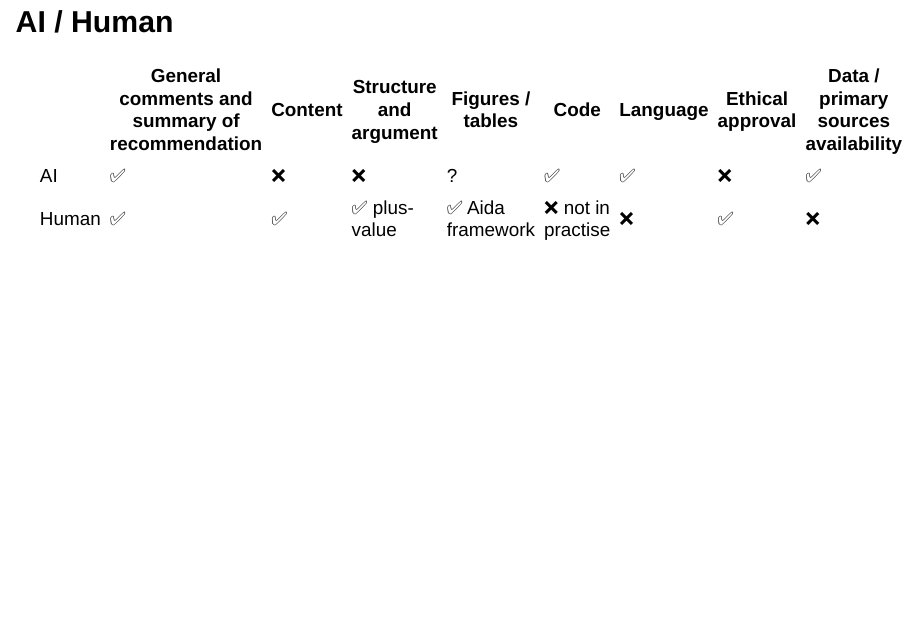
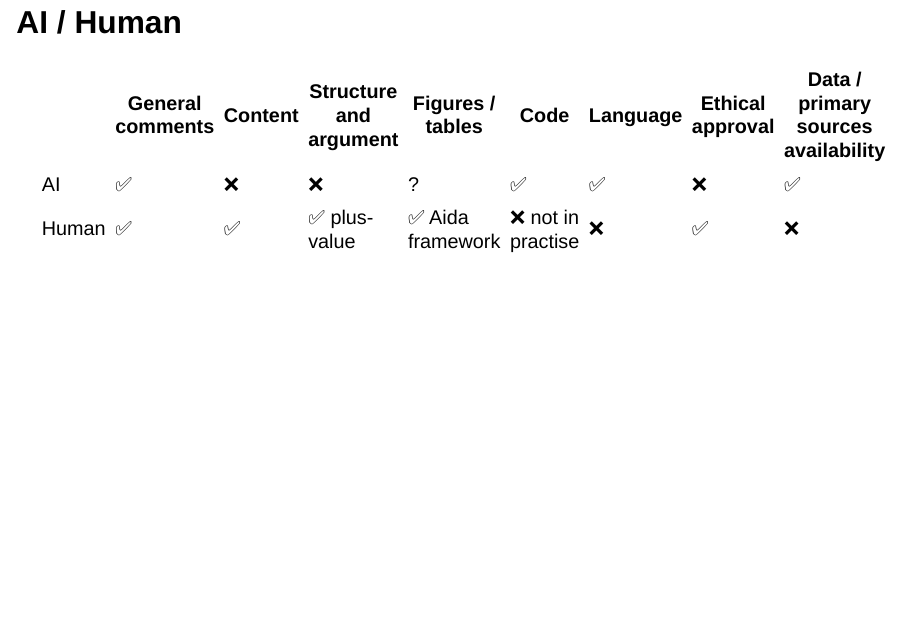
Before and after one commit to eliselavy/talk-materials, a Quarto document (index.qmd): page 15 of 19. Rendered offline with R 4.5, knitr and Pandoc in place of Quarto, with nearby package versions; drawn as Slidy slides in place of the format the file asks for.

Commit message:
Update index.qmd

```diff
--- a/index.qmd
+++ b/index.qmd
@@ -117,8 +117,8 @@ Presentation by Aida
 
 # AI / Human
 
-|       | General comments and summary of recommendation | Content | Structure and argument | Figures / tables | Code              | Language | Ethical approval | Data / primary sources availability |
-|-------|------------------------------------------------|---------|------------------------|------------------|-------------------|----------|------------------|-------------------------------------|
+|       | General comments | Content | Structure and argument | Figures / tables | Code              | Language | Ethical approval | Data / primary sources availability |
+|-------|------------------|---------|------------------------|------------------|-------------------|----------|------------------|-------------------------------------|
 | AI    | ✅                                              | ❌       | ❌                      | ?                | ✅                 | ✅        | ❌                | ✅                                   |
 | Human | ✅                                              | ✅       | ✅ plus-value           | ✅ Aida framework | ❌ not in practise | ❌        | ✅                | ❌                                   |
 
```
